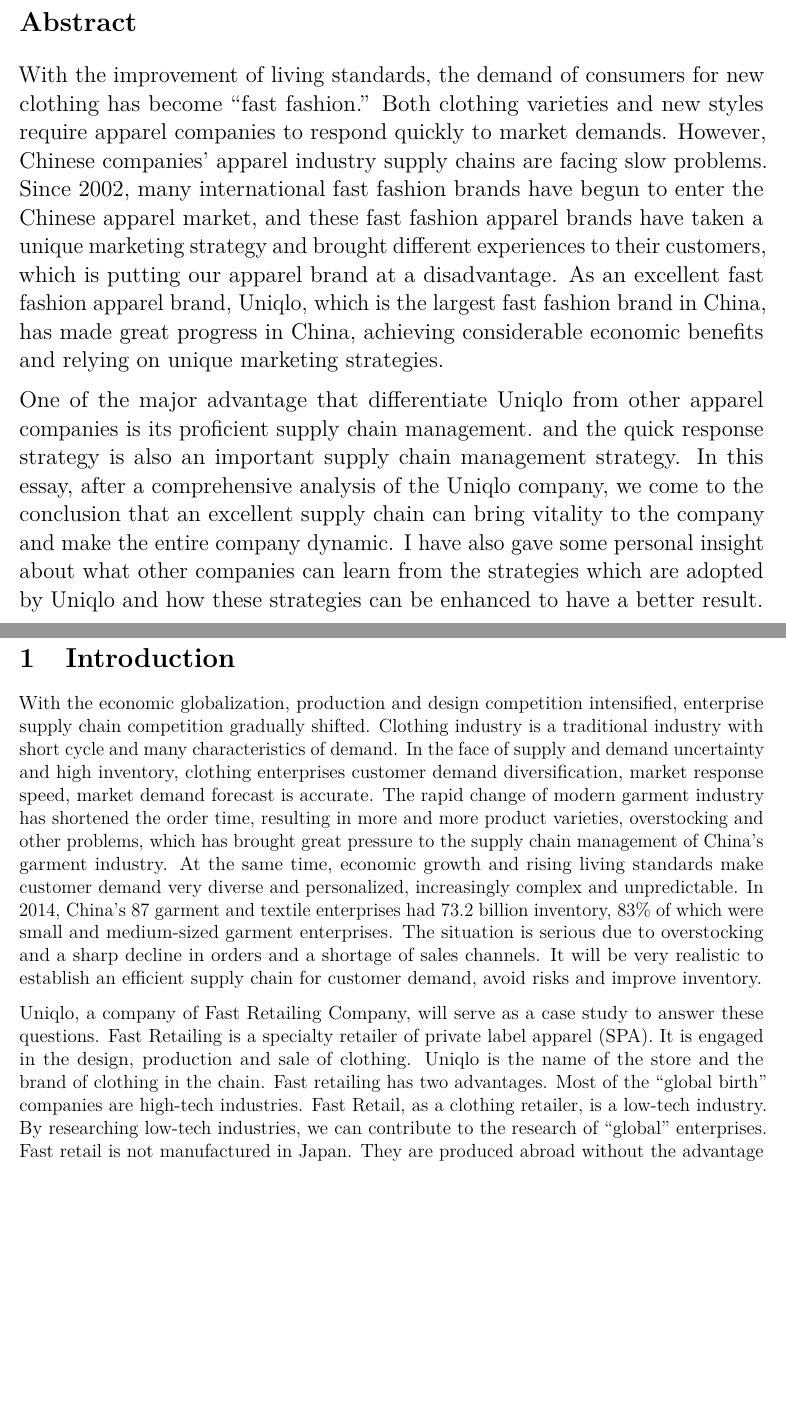
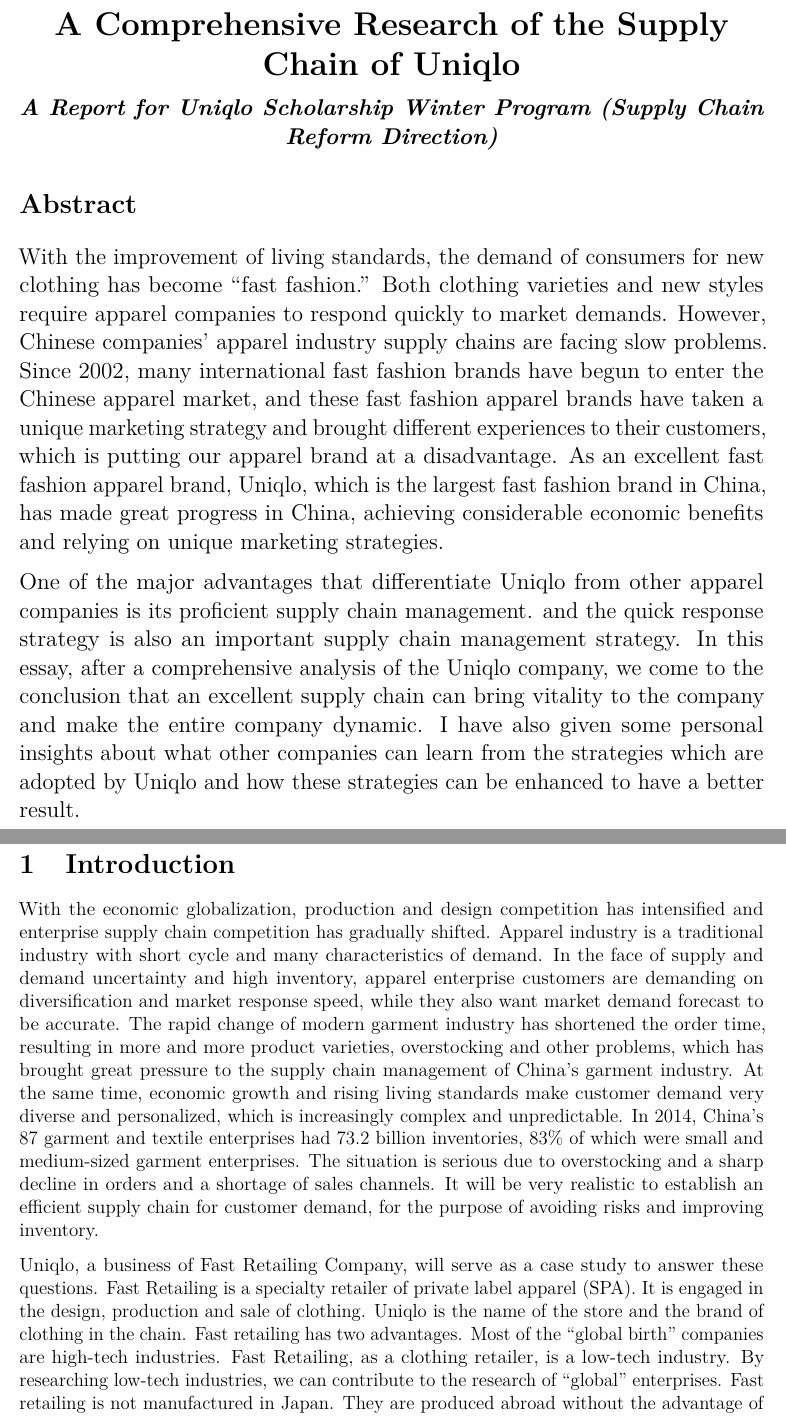
Before and after one commit to StrayBird-ATSH/UniqloReport, a LaTeX document (English Version/EnglishReportForUniqlo.tex): two parts of pages 2 and 4 of 24, joined at a grey line, cut at the place of the change, the shorter picture padded with empty space. Compiled offline with pdfLaTeX.

Commit message:
Proofread the English version of Introduction

```diff
--- a/English Version/EnglishReportForUniqlo.tex
+++ b/English Version/EnglishReportForUniqlo.tex
@@ -86,7 +86,16 @@
 
 \newpage
 
+\LARGE
+
+\begin{center}
+\textbf{A Comprehensive Research of the Supply Chain of Uniqlo}
+\end{center}
+
 \large
+\begin{center}
+\textbf{\emph{A Report for Uniqlo Scholarship Winter Program (Supply Chain Reform Direction)}}
+\end{center}
 
 \hypertarget{abstract}{%
 \section*{Abstract}\label{abstract}}
@@ -105,13 +114,13 @@
 progress in China, achieving considerable economic benefits and relying
 on unique marketing strategies.
 
-One of the major advantage that differentiate Uniqlo from other apparel
+One of the major advantages that differentiate Uniqlo from other apparel
 companies is its proficient supply chain management. and the quick
 response strategy is also an important supply chain management strategy.
 In this essay, after a comprehensive analysis of the Uniqlo company, we
 come to the conclusion that an excellent supply chain can bring vitality
-to the company and make the entire company dynamic. I have also gave
-some personal insight about what other companies can learn from the
+to the company and make the entire company dynamic. I have also given
+some personal insights about what other companies can learn from the
 strategies which are adopted by Uniqlo and how these strategies can be
 enhanced to have a better result.
 
@@ -132,33 +141,35 @@
 \hypertarget{introduction}{%
 \section{Introduction}\label{introduction}}
 
-With the economic globalization, production and design competition
-intensified, enterprise supply chain competition gradually shifted.
-Clothing industry is a traditional industry with short cycle and many
-characteristics of demand. In the face of supply and demand uncertainty
-and high inventory, clothing enterprises customer demand
-diversification, market response speed, market demand forecast is
-accurate. The rapid change of modern garment industry has shortened the
-order time, resulting in more and more product varieties, overstocking
-and other problems, which has brought great pressure to the supply chain
-management of China's garment industry. At the same time, economic
-growth and rising living standards make customer demand very diverse and
-personalized, increasingly complex and unpredictable. In 2014, China's
-87 garment and textile enterprises had 73.2 billion inventory, 83\% of
-which were small and medium-sized garment enterprises. The situation is
-serious due to overstocking and a sharp decline in orders and a shortage
-of sales channels. It will be very realistic to establish an efficient
-supply chain for customer demand, avoid risks and improve inventory.
+With the economic globalization, production and design competition has
+intensified and enterprise supply chain competition has gradually
+shifted. Apparel industry is a traditional industry with short cycle and
+many characteristics of demand. In the face of supply and demand
+uncertainty and high inventory, apparel enterprise customers are
+demanding on diversification and market response speed, while they also
+want market demand forecast to be accurate. The rapid change of modern
+garment industry has shortened the order time, resulting in more and
+more product varieties, overstocking and other problems, which has
+brought great pressure to the supply chain management of China's garment
+industry. At the same time, economic growth and rising living standards
+make customer demand very diverse and personalized, which is
+increasingly complex and unpredictable. In 2014, China's 87 garment and
+textile enterprises had 73.2 billion inventories, 83\% of which were
+small and medium-sized garment enterprises. The situation is serious due
+to overstocking and a sharp decline in orders and a shortage of sales
+channels. It will be very realistic to establish an efficient supply
+chain for customer demand, for the purpose of avoiding risks and
+improving inventory.
 
-Uniqlo, a company of Fast Retailing Company, will serve as a case study
+Uniqlo, a business of Fast Retailing Company, will serve as a case study
 to answer these questions. Fast Retailing is a specialty retailer of
 private label apparel (SPA). It is engaged in the design, production and
 sale of clothing. Uniqlo is the name of the store and the brand of
 clothing in the chain. Fast retailing has two advantages. Most of the
-``global birth'' companies are high-tech industries. Fast Retail, as a
-clothing retailer, is a low-tech industry. By researching low-tech
+``global birth'' companies are high-tech industries. Fast Retailing, as
+a clothing retailer, is a low-tech industry. By researching low-tech
 industries, we can contribute to the research of ``global'' enterprises.
-Fast retail is not manufactured in Japan. They are produced abroad
+Fast retailing is not manufactured in Japan. They are produced abroad
 without the advantage of domestic production. What's more, as the main
 part of this research, we will dig deeper into the supply chain of
 Uniqlo.
```
Also changed, not shown: English Version/EnglishReportForUniqlo.md (+12 -5 lines), English Version/EnglishReportForUniqlo.pdf, 2 other files.
